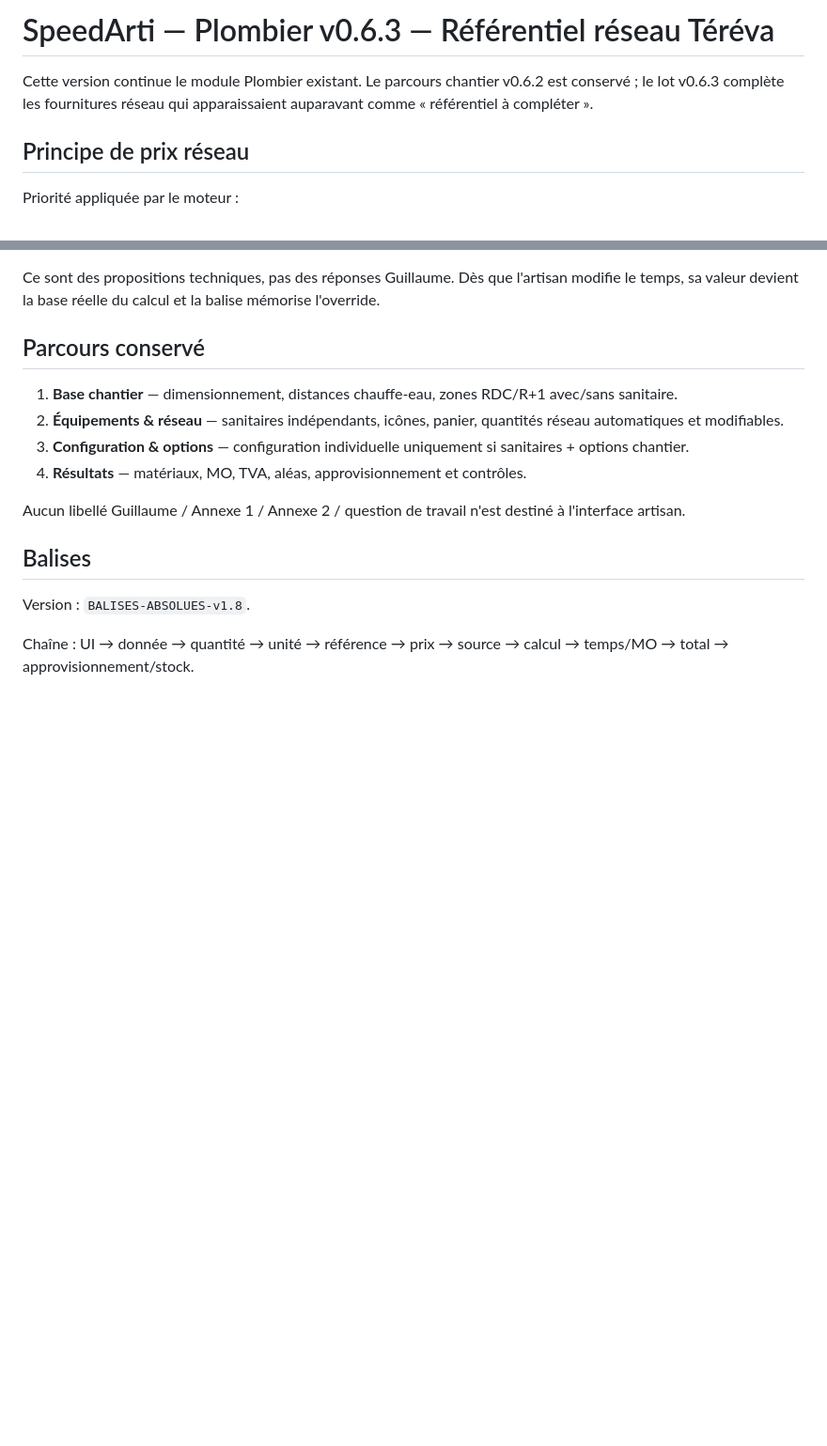
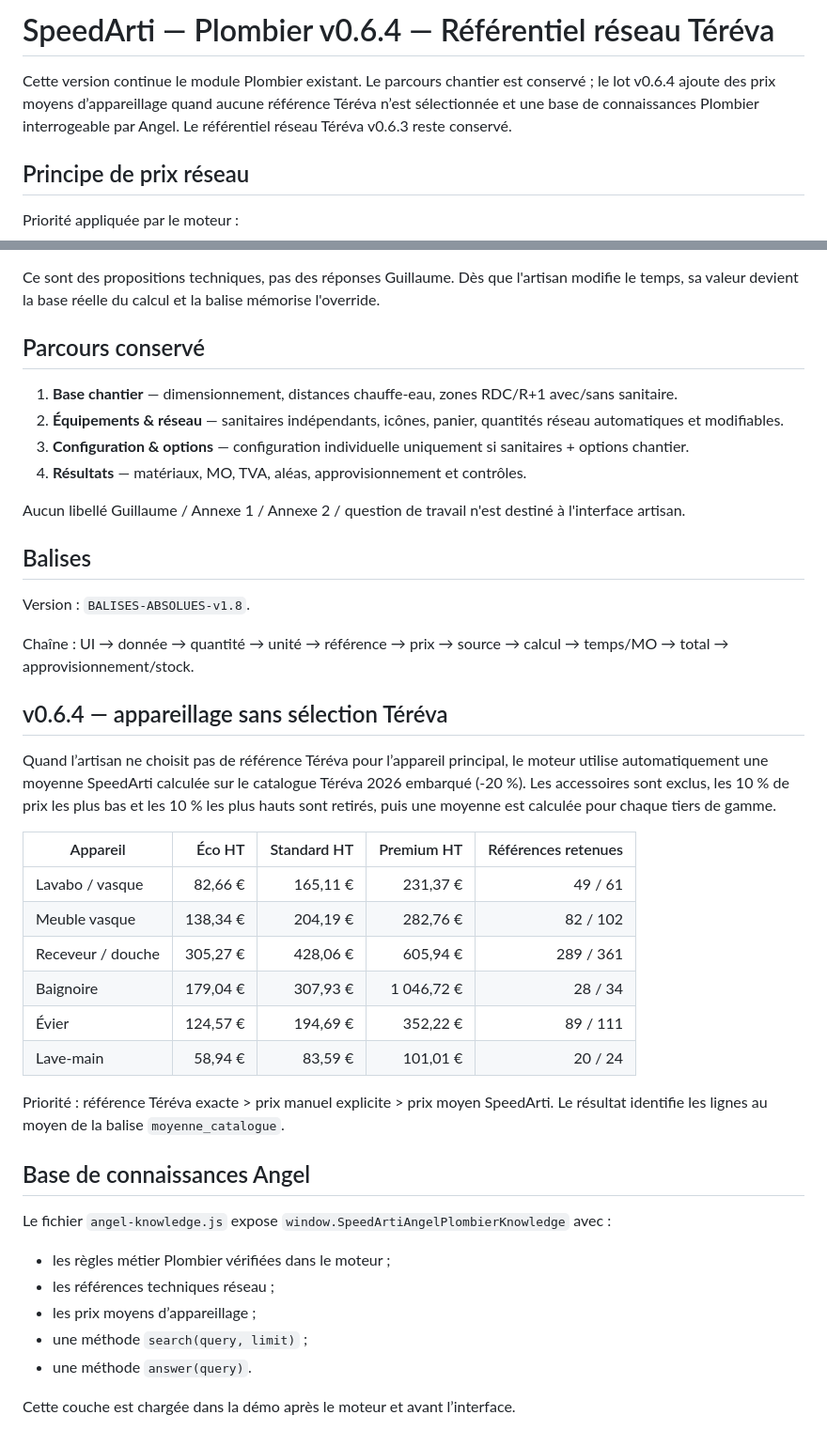
Before and after one commit to thibaultmourlane7/-speedarti-plaquiste-demo-v2, a Markdown page: Plombier/README.md, 2 parts joined by grey strips. Shown at 94% size. Drawn GitHub-style; blank space fills up the shorter version.

Commit message:
Plombier v0.6.4: documenter les moyennes et Angel

```diff
--- a/Plombier/README.md
+++ b/Plombier/README.md
@@ -1,6 +1,6 @@
-# SpeedArti — Plombier v0.6.3 — Référentiel réseau Téréva
+# SpeedArti — Plombier v0.6.4 — Référentiel réseau Téréva
 
-Cette version continue le module Plombier existant. Le parcours chantier v0.6.2 est conservé ; le lot v0.6.3 complète les fournitures réseau qui apparaissaient auparavant comme « référentiel à compléter ».
+Cette version continue le module Plombier existant. Le parcours chantier est conservé ; le lot v0.6.4 ajoute des prix moyens d’appareillage quand aucune référence Téréva n’est sélectionnée et une base de connaissances Plombier interrogeable par Angel. Le référentiel réseau Téréva v0.6.3 reste conservé.
 
 ## Principe de prix réseau
 
@@ -72,3 +72,30 @@ Aucun libellé Guillaume / Annexe 1 / Annexe 2 / question de travail n'est desti
 Version : `BALISES-ABSOLUES-v1.8`.
 
 Chaîne : UI → donnée → quantité → unité → référence → prix → source → calcul → temps/MO → total → approvisionnement/stock.
+
+
+## v0.6.4 — appareillage sans sélection Téréva
+
+Quand l’artisan ne choisit pas de référence Téréva pour l’appareil principal, le moteur utilise automatiquement une moyenne SpeedArti calculée sur le catalogue Téréva 2026 embarqué (-20 %). Les accessoires sont exclus, les 10 % de prix les plus bas et les 10 % les plus hauts sont retirés, puis une moyenne est calculée pour chaque tiers de gamme.
+
+| Appareil | Éco HT | Standard HT | Premium HT | Références retenues |
+| --- | ---: | ---: | ---: | ---: |
+| Lavabo / vasque | 82,66 € | 165,11 € | 231,37 € | 49 / 61 |
+| Meuble vasque | 138,34 € | 204,19 € | 282,76 € | 82 / 102 |
+| Receveur / douche | 305,27 € | 428,06 € | 605,94 € | 289 / 361 |
+| Baignoire | 179,04 € | 307,93 € | 1 046,72 € | 28 / 34 |
+| Évier | 124,57 € | 194,69 € | 352,22 € | 89 / 111 |
+| Lave-main | 58,94 € | 83,59 € | 101,01 € | 20 / 24 |
+
+Priorité : référence Téréva exacte > prix manuel explicite > prix moyen SpeedArti. Le résultat identifie les lignes au moyen de la balise `moyenne_catalogue`.
+
+## Base de connaissances Angel
+
+Le fichier `angel-knowledge.js` expose `window.SpeedArtiAngelPlombierKnowledge` avec :
+- les règles métier Plombier vérifiées dans le moteur ;
+- les références techniques réseau ;
+- les prix moyens d’appareillage ;
+- une méthode `search(query, limit)` ;
+- une méthode `answer(query)`.
+
+Cette couche est chargée dans la démo après le moteur et avant l’interface.
```
